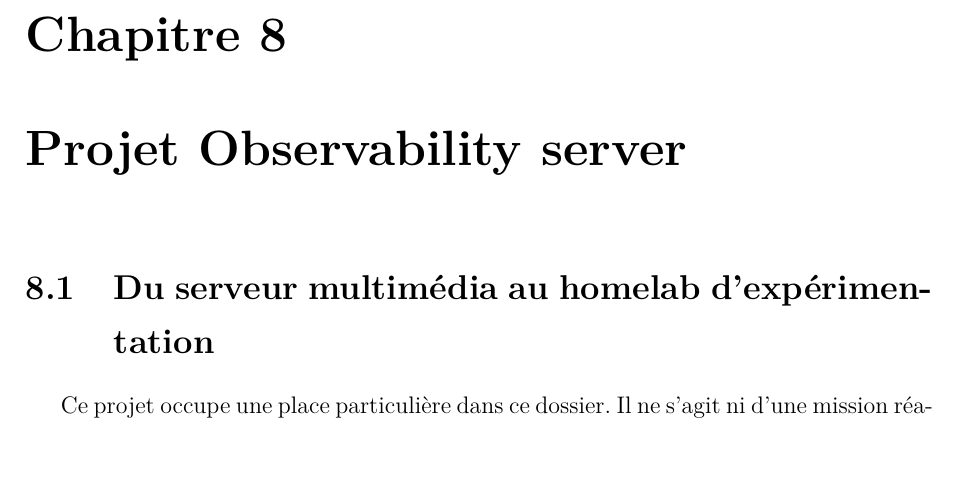
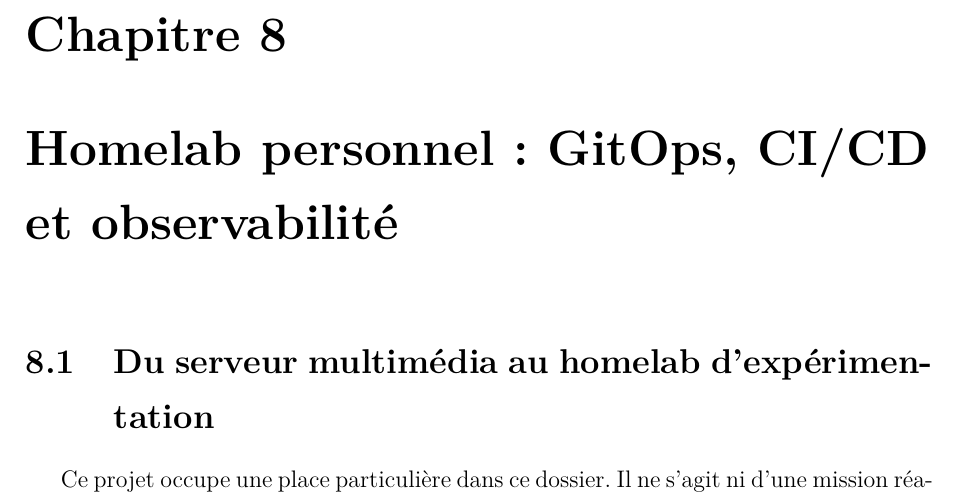
Before and after one commit to GraberThomas/dossier_professionnel, a LaTeX document (main.tex): part of page 80 of 112, cut so that both start at the same text, the shorter picture padded with empty space. Compiled offline with pdfLaTeX.

Commit message:
Renommer le chapitre Observability en homelab personnel

```diff
--- a/main.tex
+++ b/main.tex
@@ -110,7 +110,7 @@
 \input{sections/07-projet-brise-glace.tex}
 \chapter{Projet Data / IA}
 \input{sections/08-projet-data-ia.tex}
-\chapter{Projet Observability server}
+\chapter{Homelab personnel : GitOps, CI/CD et observabilité}
 \input{sections/09-projet-observability.tex}
 \chapter{IPF 2026 Lynx Immo}
 \input{sections/10-projet-lynx-immo.tex}
```
